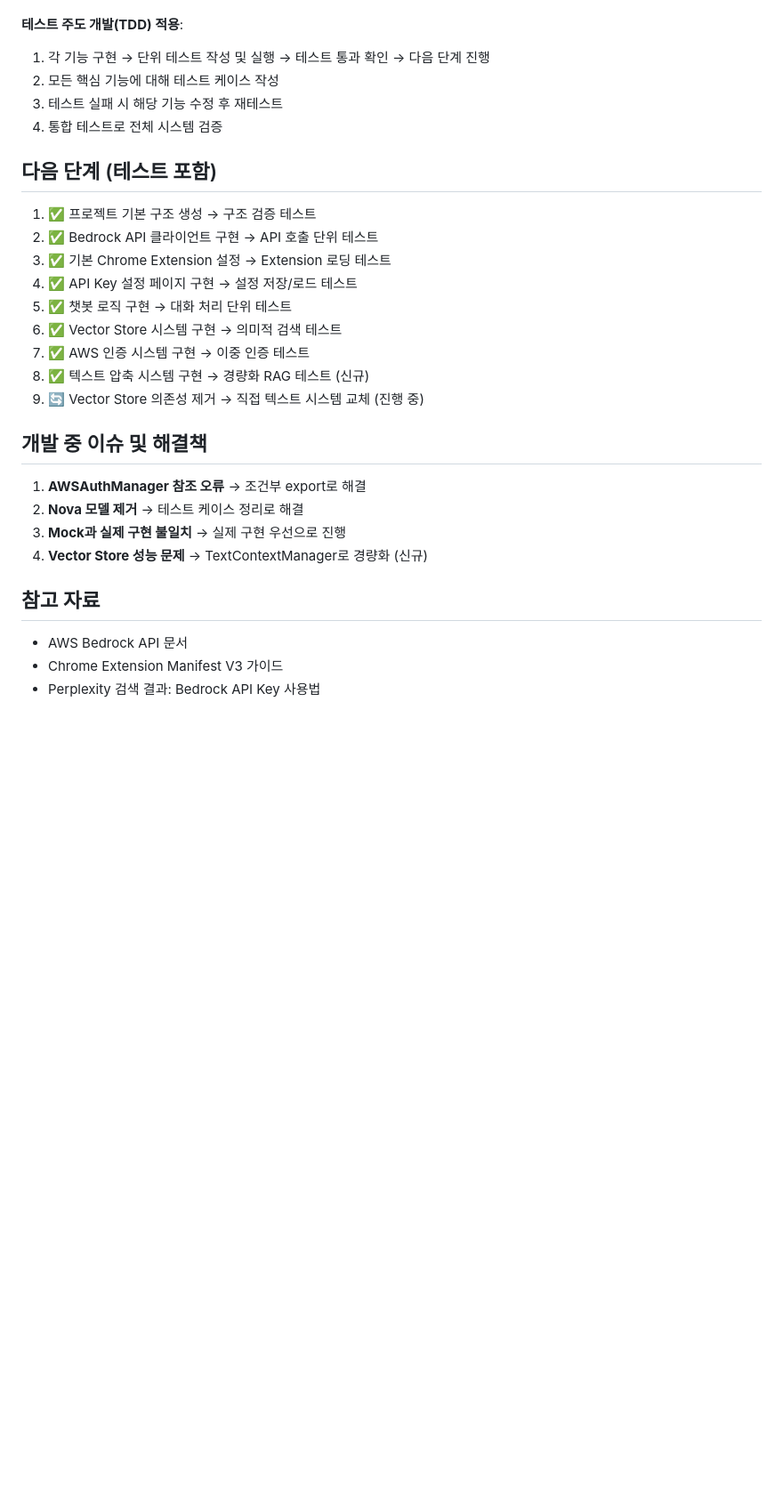
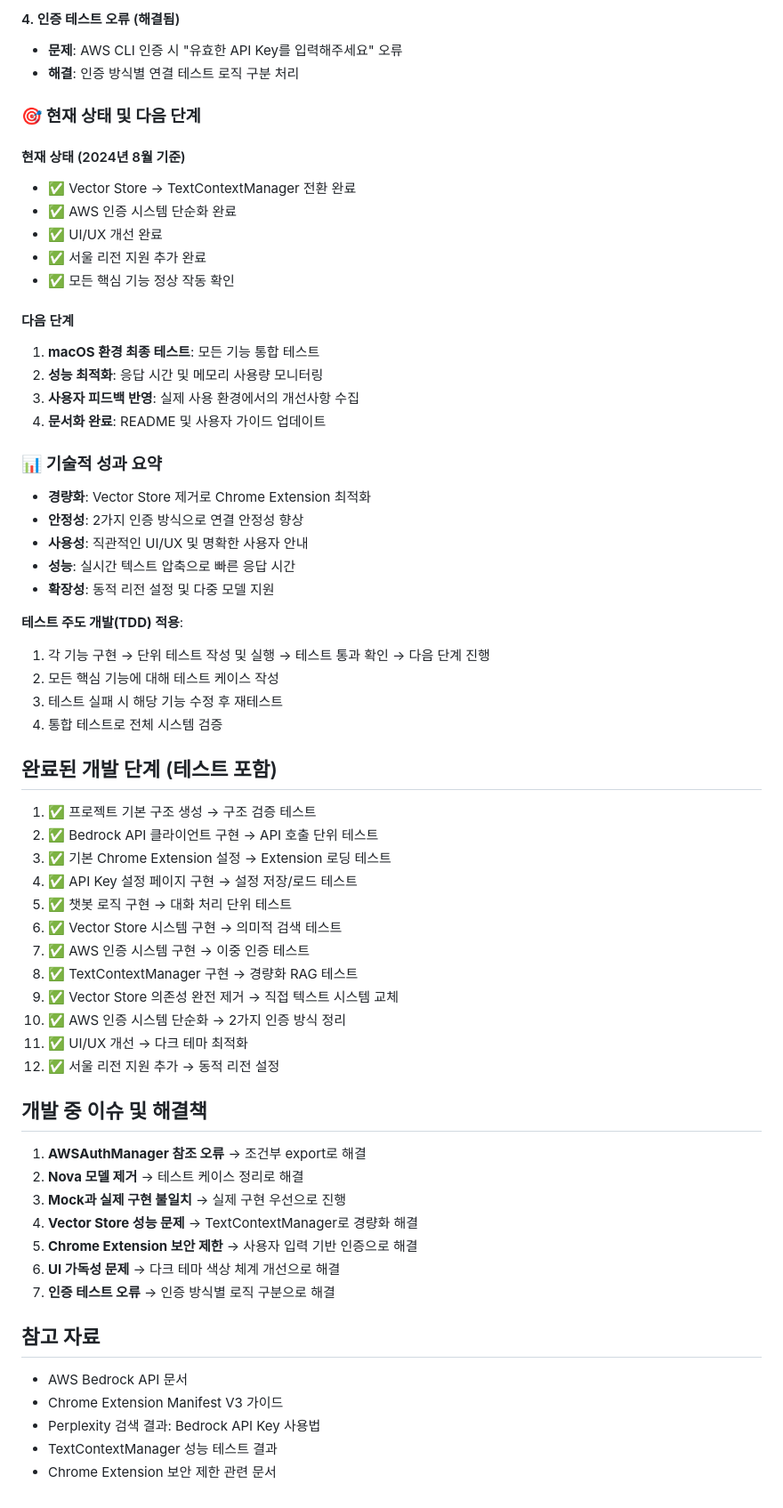
Before and after one commit to jesamkim/chrome-ai, a Markdown page: development-log.md, the part around the change printed below. Shown: that part at 89% size. GitHub-like rendering; blank space fills up the shorter version.

```diff
--- a/development-log.md
+++ b/development-log.md
@@ -124,3 +176,28 @@
+#### 4. 인증 테스트 오류 (해결됨)
+- **문제**: AWS CLI 인증 시 "유효한 API Key를 입력해주세요" 오류
+- **해결**: 인증 방식별 연결 테스트 로직 구분 처리
+
+### 🎯 현재 상태 및 다음 단계
+
+#### 현재 상태 (2024년 8월 기준)
+- ✅ Vector Store → TextContextManager 전환 완료
+- ✅ AWS 인증 시스템 단순화 완료
+- ✅ UI/UX 개선 완료
+- ✅ 서울 리전 지원 추가 완료
+- ✅ 모든 핵심 기능 정상 작동 확인
+
+#### 다음 단계
+1. **macOS 환경 최종 테스트**: 모든 기능 통합 테스트
+2. **성능 최적화**: 응답 시간 및 메모리 사용량 모니터링
+3. **사용자 피드백 반영**: 실제 사용 환경에서의 개선사항 수집
+4. **문서화 완료**: README 및 사용자 가이드 업데이트
+
+### 📊 기술적 성과 요약
+- **경량화**: Vector Store 제거로 Chrome Extension 최적화
+- **안정성**: 2가지 인증 방식으로 연결 안정성 향상
+- **사용성**: 직관적인 UI/UX 및 명확한 사용자 안내
+- **성능**: 실시간 텍스트 압축으로 빠른 응답 시간
+- **확장성**: 동적 리전 설정 및 다중 모델 지원
 
 **테스트 주도 개발(TDD) 적용**:
 1. 각 기능 구현 → 단위 테스트 작성 및 실행 → 테스트 통과 확인 → 다음 단계 진행
@@ -128,7 +205,7 @@
 3. 테스트 실패 시 해당 기능 수정 후 재테스트
 4. 통합 테스트로 전체 시스템 검증
 
-## 다음 단계 (테스트 포함)
+## 완료된 개발 단계 (테스트 포함)
 1. ✅ 프로젝트 기본 구조 생성 → 구조 검증 테스트
 2. ✅ Bedrock API 클라이언트 구현 → API 호출 단위 테스트
 3. ✅ 기본 Chrome Extension 설정 → Extension 로딩 테스트
@@ -136,16 +213,24 @@
 5. ✅ 챗봇 로직 구현 → 대화 처리 단위 테스트
 6. ✅ Vector Store 시스템 구현 → 의미적 검색 테스트
 7. ✅ AWS 인증 시스템 구현 → 이중 인증 테스트
-8. ✅ 텍스트 압축 시스템 구현 → 경량화 RAG 테스트 (신규)
-9. 🔄 Vector Store 의존성 제거 → 직접 텍스트 시스템 교체 (진행 중)
+8. ✅ TextContextManager 구현 → 경량화 RAG 테스트
+9. ✅ Vector Store 의존성 완전 제거 → 직접 텍스트 시스템 교체
+10. ✅ AWS 인증 시스템 단순화 → 2가지 인증 방식 정리
+11. ✅ UI/UX 개선 → 다크 테마 최적화
+12. ✅ 서울 리전 지원 추가 → 동적 리전 설정
 
 ## 개발 중 이슈 및 해결책
 1. **AWSAuthManager 참조 오류** → 조건부 export로 해결
 2. **Nova 모델 제거** → 테스트 케이스 정리로 해결
 3. **Mock과 실제 구현 불일치** → 실제 구현 우선으로 진행
-4. **Vector Store 성능 문제** → TextContextManager로 경량화 (신규)
+4. **Vector Store 성능 문제** → TextContextManager로 경량화 해결
+5. **Chrome Extension 보안 제한** → 사용자 입력 기반 인증으로 해결
+6. **UI 가독성 문제** → 다크 테마 색상 체계 개선으로 해결
+7. **인증 테스트 오류** → 인증 방식별 로직 구분으로 해결
 
 ## 참고 자료
 - AWS Bedrock API 문서
 - Chrome Extension Manifest V3 가이드
 - Perplexity 검색 결과: Bedrock API Key 사용법
+- TextContextManager 성능 테스트 결과
+- Chrome Extension 보안 제한 관련 문서
```
Also changed, not shown: other parts of development-log.md (+63 -11 lines).
